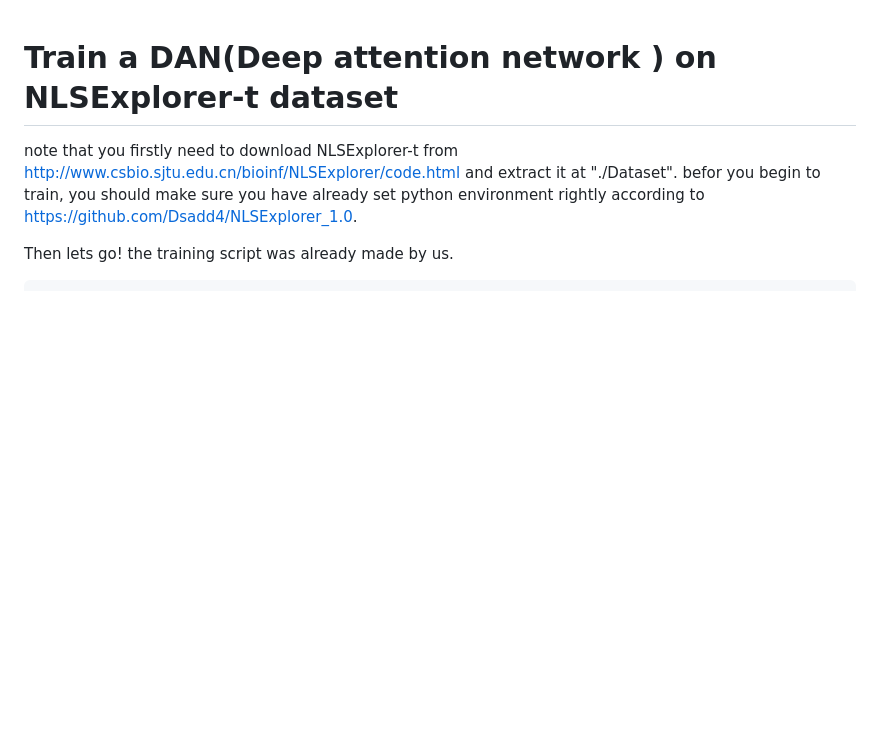
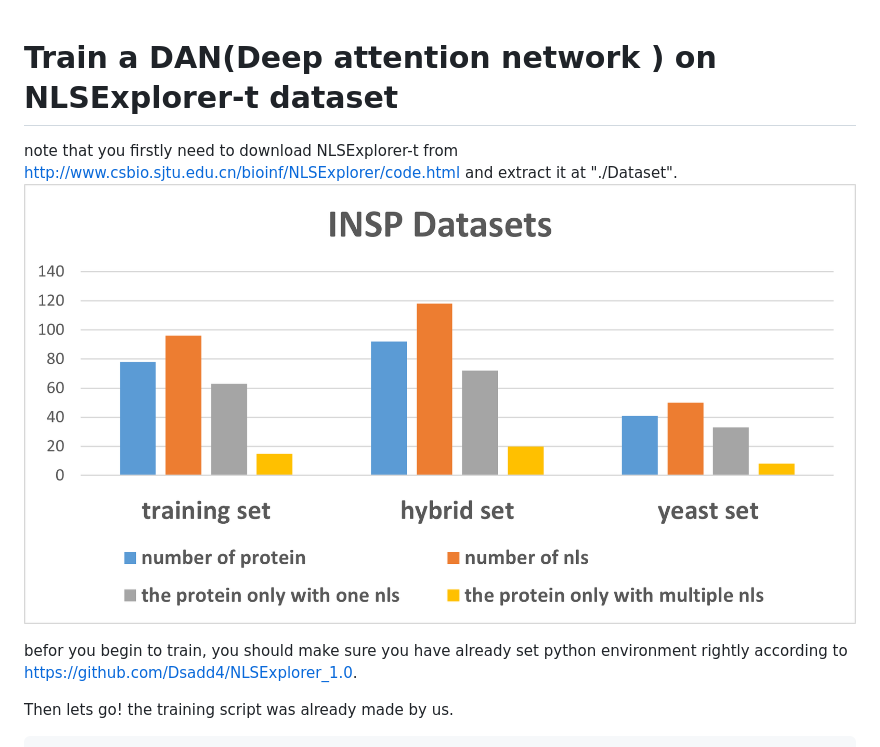
Before and after one commit to Dsadd4/NLSExplorer_1.0, a Markdown page: A2KA/README.md, the part around the change. Drawn GitHub-style; pictures changed too: A2KA/dataset.png (added); blank space fills up the shorter version.

Commit message:
DATA

```diff
--- a/A2KA/README.md
+++ b/A2KA/README.md
@@ -1,6 +1,8 @@
 # Train a DAN(Deep attention network ) on NLSExplorer-t dataset
 note that you firstly need to download NLSExplorer-t from http://www.csbio.sjtu.edu.cn/bioinf/NLSExplorer/code.html
 and extract it at "./Dataset".
+<img src="./dataset.png" alt="INSP" width="888"/>
+
 befor you begin to train, you should make sure you have already set python environment rightly according to
 https://github.com/Dsadd4/NLSExplorer_1.0.
 
```
